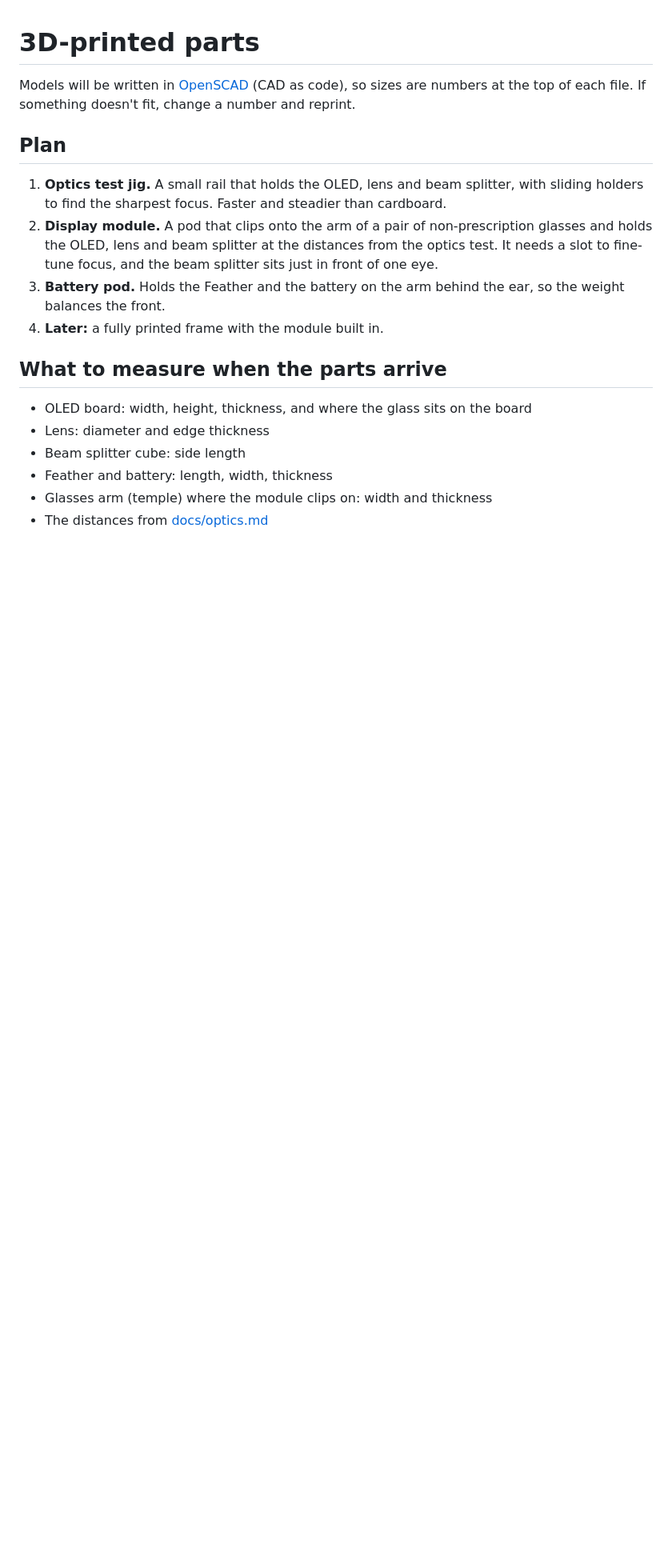
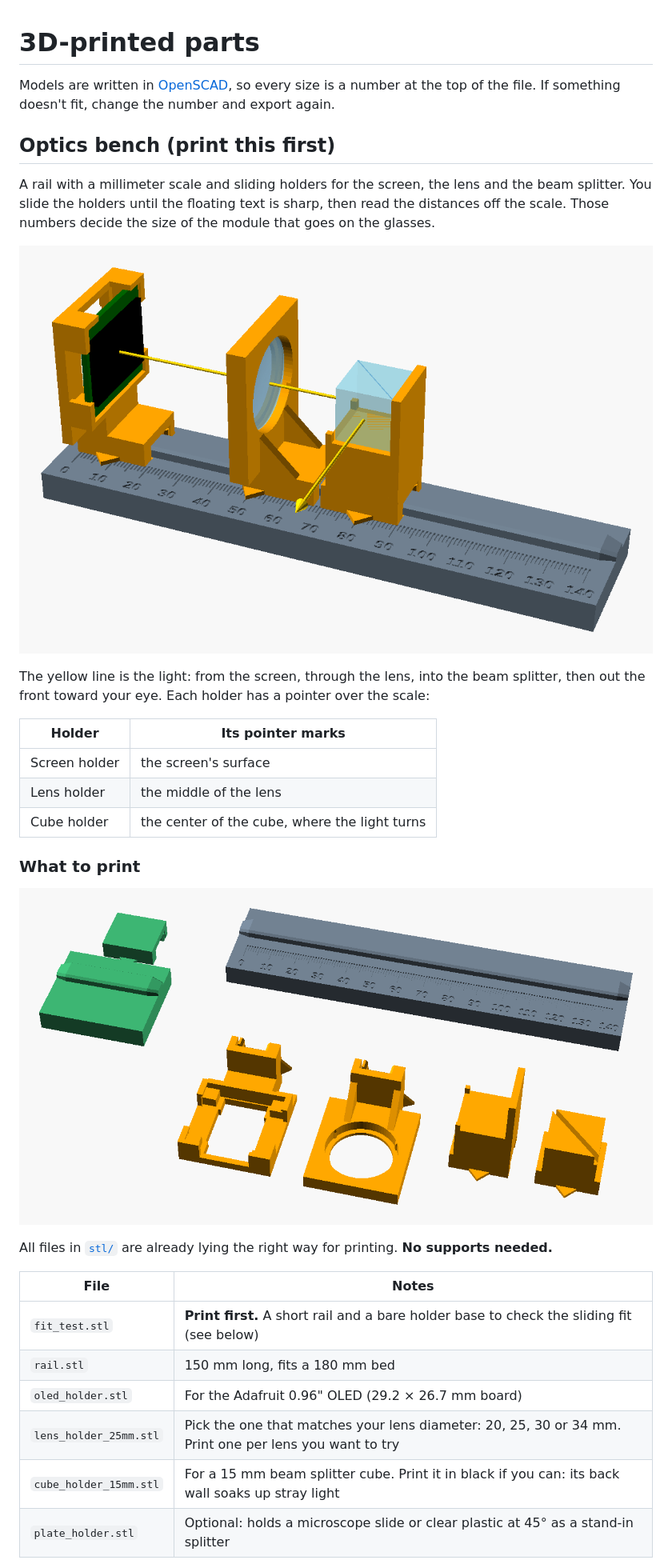
Before and after one commit to root47-alt/DisplayGlasses, a Markdown page: cad/README.md, the part around one of its changes. Shown at 80% size. GitHub-like rendering; pictures changed too: cad/images/assembly.png (added), cad/images/print_layout.png (added); blank space fills up the shorter version.

```diff
--- a/cad/README.md
+++ b/cad/README.md
@@ -1,19 +1,33 @@
 # 3D-printed parts
 
-Models will be written in [OpenSCAD](https://openscad.org) (CAD as code), so sizes are numbers at the top of each file. If something doesn't fit, change a number and reprint.
+Models are written in [OpenSCAD](https://openscad.org), so every size is a number at the top of the file. If something doesn't fit, change the number and export again.
 
-## Plan
+## Optics bench (print this first)
 
-1. **Optics test jig.** A small rail that holds the OLED, lens and beam splitter, with sliding holders to find the sharpest focus. Faster and steadier than cardboard.
-2. **Display module.** A pod that clips onto the arm of a pair of non-prescription glasses and holds the OLED, lens and beam splitter at the distances from the optics test. It needs a slot to fine-tune focus, and the beam splitter sits just in front of one eye.
-3. **Battery pod.** Holds the Feather and the battery on the arm behind the ear, so the weight balances the front.
-4. **Later:** a fully printed frame with the module built in.
+A rail with a millimeter scale and sliding holders for the screen, the lens and the beam splitter. You slide the holders until the floating text is sharp, then read the distances off the scale. Those numbers decide the size of the module that goes on the glasses.
 
-## What to measure when the parts arrive
+![Optics bench, assembled](images/assembly.png)
 
-- OLED board: width, height, thickness, and where the glass sits on the board
-- Lens: diameter and edge thickness
-- Beam splitter cube: side length
-- Feather and battery: length, width, thickness
-- Glasses arm (temple) where the module clips on: width and thickness
-- The distances from [docs/optics.md](../docs/optics.md)
+The yellow line is the light: from the screen, through the lens, into the beam splitter, then out the front toward your eye. Each holder has a pointer over the scale:
+
+| Holder | Its pointer marks |
+|---|---|
+| Screen holder | the screen's surface |
+| Lens holder | the middle of the lens |
+| Cube holder | the center of the cube, where the light turns |
+
+### What to print
+
+![All parts laid out as they print](images/print_layout.png)
+
+All files in [`stl/`](stl) are already lying the right way for printing. **No supports needed.**
+
+| File | Notes |
+|---|---|
+| `fit_test.stl` | **Print first.** A short rail and a bare holder base to check the sliding fit (see below) |
+| `rail.stl` | 150 mm long, fits a 180 mm bed |
+| `oled_holder.stl` | For the Adafruit 0.96" OLED (29.2 × 26.7 mm board) |
+| `lens_holder_25mm.stl` | Pick the one that matches your lens diameter: 20, 25, 30 or 34 mm. Print one per lens you want to try |
+| `cube_holder_15mm.stl` | For a 15 mm beam splitter cube. Print it in black if you can: its back wall soaks up stray light |
+| `plate_holder.stl` | Optional: holds a microscope slide or clear plastic at 45° as a stand-in splitter |
+
```
Also changed, not shown: other parts of cad/README.md (+40 -0 lines), README.md (+5 -4 lines), docs/optics.md (+12 -11 lines), 10 other files.
